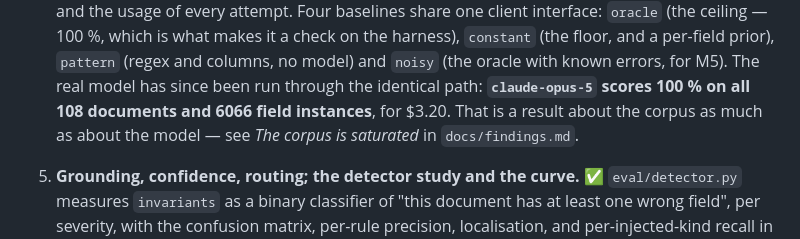
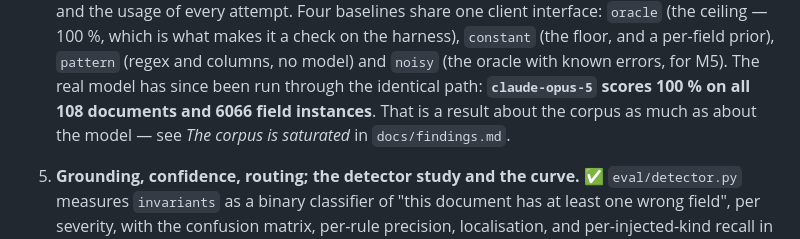
Before and after one commit to P0w3r223/doc-extract, a Markdown page: CLAUDE.md, the part around the change. GitHub-like rendering.

Commit message:
docs(claude): drop the unsourced $3.20 figure from the M4 milestone entry
No artifact in the repo records a USD cost for that run, so the figure was unverifiable and is removed.

```diff
--- a/CLAUDE.md
+++ b/CLAUDE.md
@@ -299,7 +299,7 @@ re-run a paid model to be checked would be one too.
    what makes it a check on the harness), `constant` (the floor, and a per-field prior), `pattern`
    (regex and columns, no model) and `noisy` (the oracle with known errors, for M5). The real model
    has since been run through the identical path: **`claude-opus-5` scores 100 % on all 108
-   documents and 6066 field instances**, for $3.20. That is a result about the corpus as much as
+   documents and 6066 field instances**. That is a result about the corpus as much as
    about the model — see *The corpus is saturated* in `docs/findings.md`.
 5. **Grounding, confidence, routing; the detector study and the curve.** ✅ `eval/detector.py`
    measures `invariants` as a binary classifier of
```
